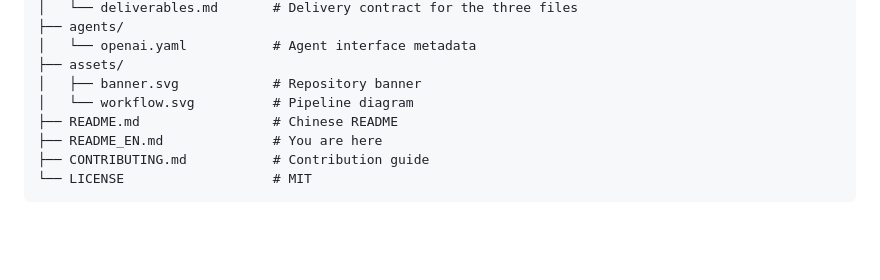
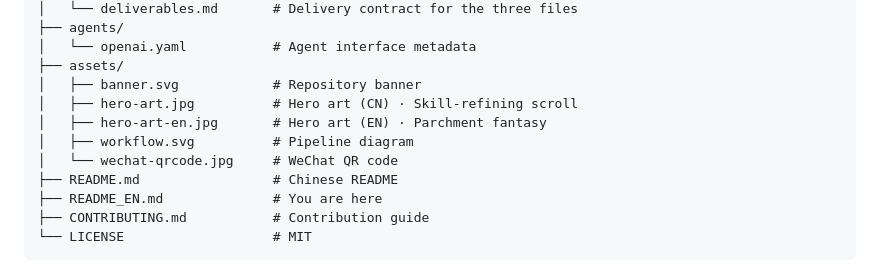
Before and after one commit to JL-GUO/skill-siphon, a Markdown page: README_EN.md, the part around one of its changes. GitHub-like rendering; blank space fills up the shorter version.

Commit message:
Add English hero art (parchment) to README_EN, sync assets tree
Co-authored-by: Claude <noreply@anthropic.com>

```diff
--- a/README_EN.md
+++ b/README_EN.md
@@ -168,7 +174,10 @@ skill-siphon/
 │   └── openai.yaml           # Agent interface metadata
 ├── assets/
 │   ├── banner.svg            # Repository banner
-│   └── workflow.svg          # Pipeline diagram
+│   ├── hero-art.jpg          # Hero art (CN) · Skill-refining scroll
+│   ├── hero-art-en.jpg       # Hero art (EN) · Parchment fantasy
+│   ├── workflow.svg          # Pipeline diagram
+│   └── wechat-qrcode.jpg     # WeChat QR code
 ├── README.md                 # Chinese README
 ├── README_EN.md              # You are here
 ├── CONTRIBUTING.md           # Contribution guide
```
Also changed, not shown: other parts of README_EN.md (+6 -0 lines), README.md (+2 -1 lines), assets/hero-art-en.jpg (added).
